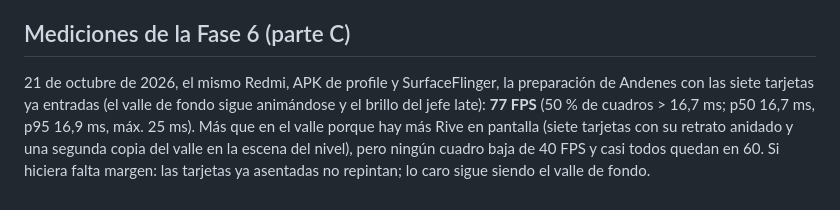
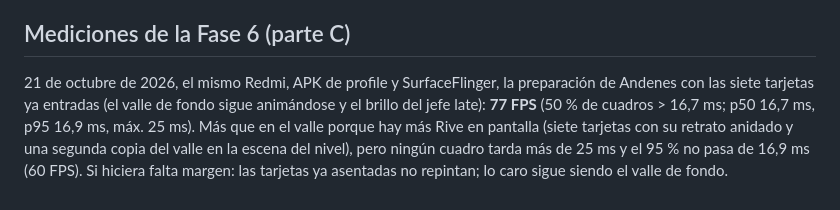
Before and after one commit to javiercuroh123/guardianes-chacra, a Markdown page: docs/UI_RIVE.md, the part around the change. GitHub-like rendering.

Commit message:
docs(ui): precisa la medición de la preparación
Co-Authored-By: Claude Opus 5.5 <noreply@anthropic.com>

```diff
--- a/docs/UI_RIVE.md
+++ b/docs/UI_RIVE.md
@@ -646,4 +646,4 @@ El límite es el hilo de raster: el valle cubre toda la pantalla y se mueve sin
 
 ## Mediciones de la Fase 6 (parte C)
 
-21 de octubre de 2026, el mismo Redmi, APK de profile y SurfaceFlinger, la preparación de Andenes con las siete tarjetas ya entradas (el valle de fondo sigue animándose y el brillo del jefe late): **77 FPS** (50 % de cuadros > 16,7 ms; p50 16,7 ms, p95 16,9 ms, máx. 25 ms). Más que en el valle porque hay más Rive en pantalla (siete tarjetas con su retrato anidado y una segunda copia del valle en la escena del nivel), pero ningún cuadro baja de 40 FPS y casi todos quedan en 60. Si hiciera falta margen: las tarjetas ya asentadas no repintan; lo caro sigue siendo el valle de fondo.
+21 de octubre de 2026, el mismo Redmi, APK de profile y SurfaceFlinger, la preparación de Andenes con las siete tarjetas ya entradas (el valle de fondo sigue animándose y el brillo del jefe late): **77 FPS** (50 % de cuadros > 16,7 ms; p50 16,7 ms, p95 16,9 ms, máx. 25 ms). Más que en el valle porque hay más Rive en pantalla (siete tarjetas con su retrato anidado y una segunda copia del valle en la escena del nivel), pero ningún cuadro tarda más de 25 ms y el 95 % no pasa de 16,9 ms (60 FPS). Si hiciera falta margen: las tarjetas ya asentadas no repintan; lo caro sigue siendo el valle de fondo.
```
